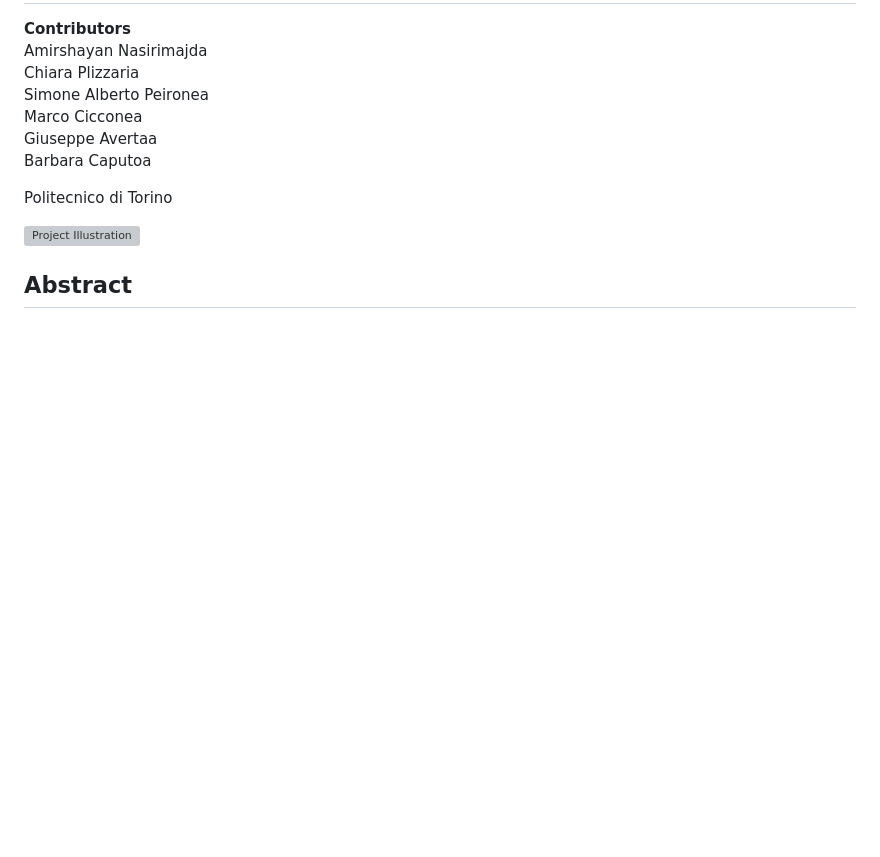
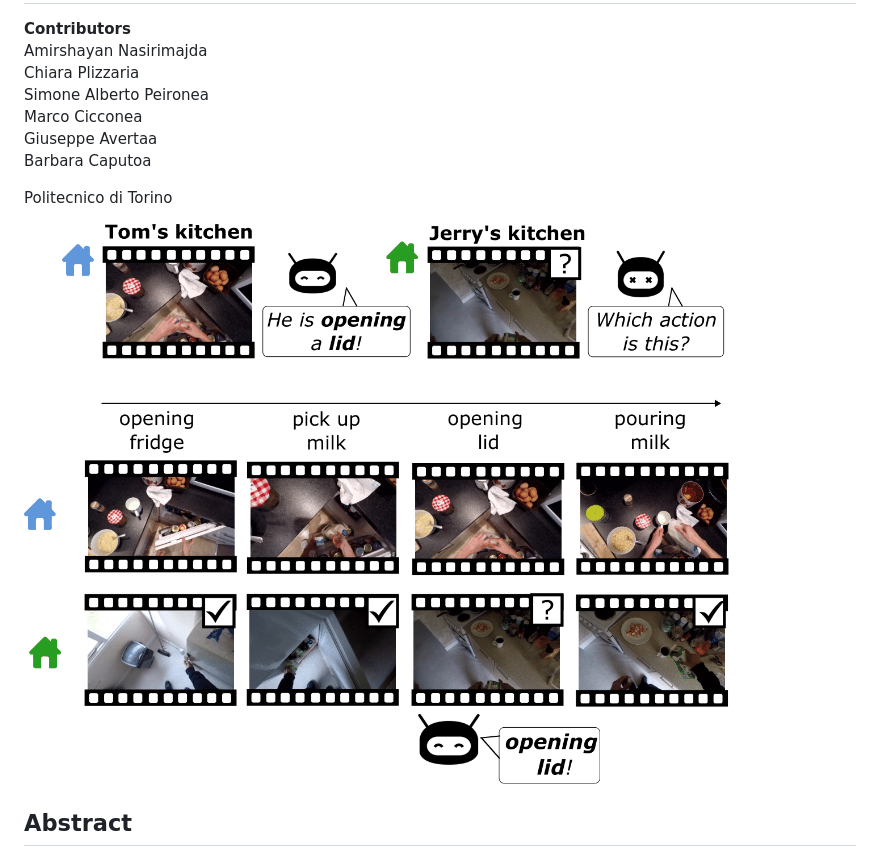
Before and after one commit to Ashayan97/SeqDG, a Markdown page: README.md, the part around the change. Rendered like a GitHub page; pictures changed too: content/teaser_ral-1.png (added); blank space fills up the shorter version; grey boxes are pictures that could not be loaded.

```diff
--- a/README.md
+++ b/README.md
@@ -10,7 +10,7 @@ Barbara Caputoa
 
 Politecnico di Torino
 
-![Project Illustration](content/teaser_ral.pdf) <!-- Replace with actual image path after uploading -->
+![Project Illustration](content/teaser_ral-1.png) <!-- Replace with actual image path after uploading -->
 
 ## Abstract
 
```
